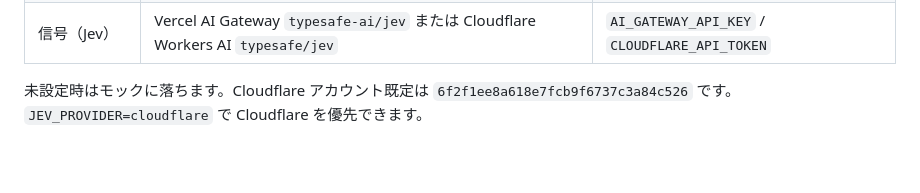
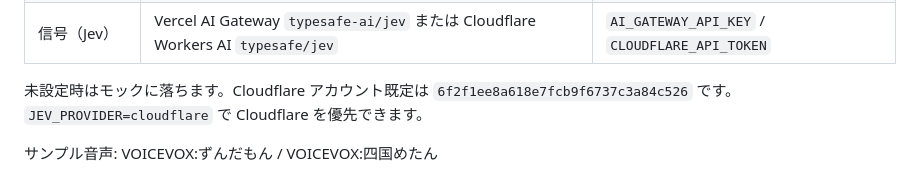
Before and after one commit to ozekimasaki/cutline, a Markdown page: README.md, the part around the change. Rendered like a GitHub page; blank space fills up the shorter version.

```diff
--- a/README.md
+++ b/README.md
@@ -124,3 +124,5 @@ git tag v0.1.0 && git push origin v0.1.0
 | 信号（Jev） | Vercel AI Gateway `typesafe-ai/jev` または Cloudflare Workers AI `typesafe/jev` | `AI_GATEWAY_API_KEY` / `CLOUDFLARE_API_TOKEN` |
 
 未設定時はモックに落ちます。Cloudflare アカウント既定は `6f2f1ee8a618e7fcb9f6737c3a84c526` です。`JEV_PROVIDER=cloudflare` で Cloudflare を優先できます。
+
+サンプル音声: VOICEVOX:ずんだもん / VOICEVOX:四国めたん
```
